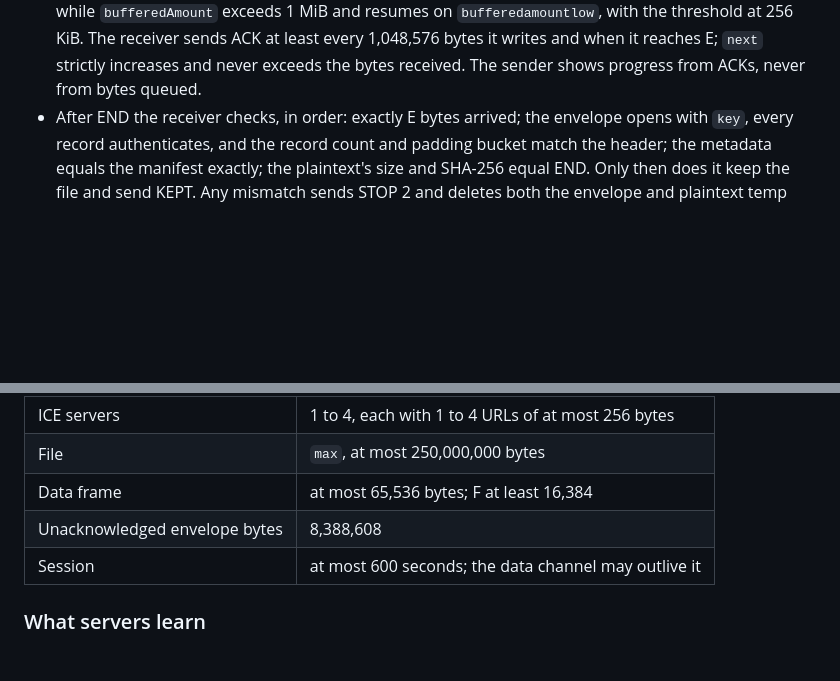
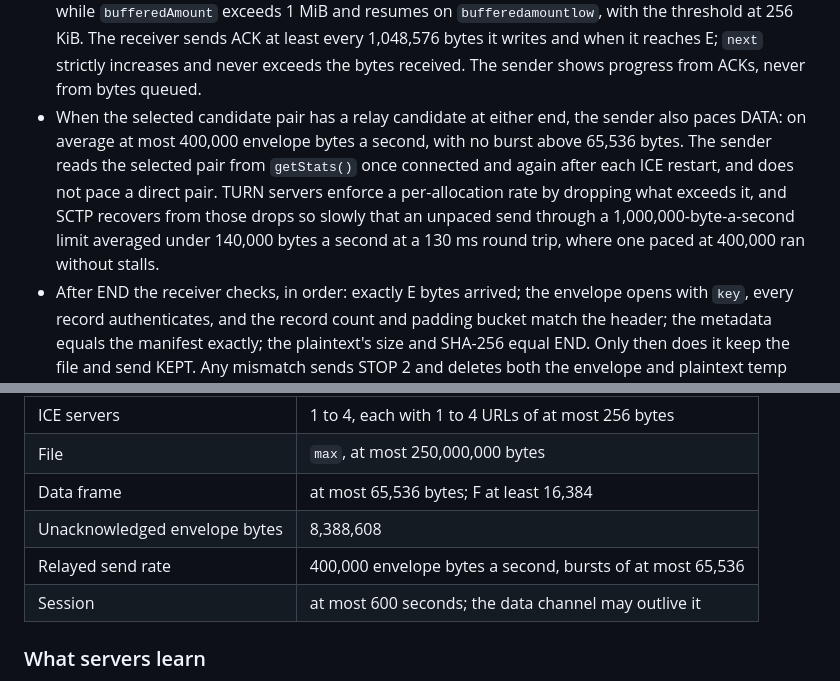
Before and after one commit to forgesworn/wildbloom-node, a Markdown page: docs/PROTOCOL.md, 2 parts joined by grey strips. GitHub-like rendering; blank space fills up the shorter version.

Commit message:
docs(protocol): pace a relayed direct send (#76)
A sender whose selected candidate pair uses a relay averages at most
400,000 envelope bytes a second, in bursts of at most 65,536, and reads the
pair from getStats() after connecting and after each ICE restart. TURN
servers enforce a per-allocation rate by dropping what exceeds it, and SCTP
recovers from those drops so slowly that a local A/B against coturn
4.17.2-r0 with max-bps=1000000 at a 130 ms round trip averaged 136,000
bytes a second unpaced and 400,000 paced, without stalls. A direct pair is
not paced.

Co-authored-by: TheCryptoDonkey <TheCryptoDonkey@users.noreply.github.com>

```diff
--- a/docs/PROTOCOL.md
+++ b/docs/PROTOCOL.md
@@ -475,6 +475,14 @@ is a failure: the reader sends STOP 2 and closes.
   least every 1,048,576 bytes it writes and when it reaches E; `next` strictly
   increases and never exceeds the bytes received.  The sender shows progress
   from ACKs, never from bytes queued.
+- When the selected candidate pair has a relay candidate at either end, the
+  sender also paces DATA: on average at most 400,000 envelope bytes a second,
+  with no burst above 65,536 bytes.  The sender reads the selected pair from
+  `getStats()` once connected and again after each ICE restart, and does not
+  pace a direct pair.  TURN servers enforce a per-allocation rate by dropping
+  what exceeds it, and SCTP recovers from those drops so slowly that an unpaced
+  send through a 1,000,000-byte-a-second limit averaged under 140,000 bytes a
+  second at a 130 ms round trip, where one paced at 400,000 ran without stalls.
 - After END the receiver checks, in order: exactly E bytes arrived; the envelope
   opens with `key`, every record authenticates, and the record count and
   padding bucket match the header; the metadata equals the manifest exactly;
@@ -508,6 +516,7 @@ deadline passes no restart is possible and an ICE failure ends the direct send.
 | File | `max`, at most 250,000,000 bytes |
 | Data frame | at most 65,536 bytes; F at least 16,384 |
 | Unacknowledged envelope bytes | 8,388,608 |
+| Relayed send rate | 400,000 envelope bytes a second, bursts of at most 65,536 |
 | Session | at most 600 seconds; the data channel may outlive it |
 
 ### What servers learn
```
